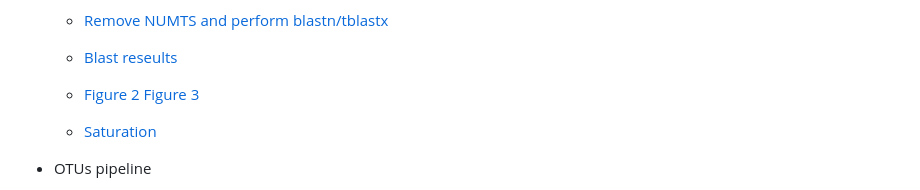
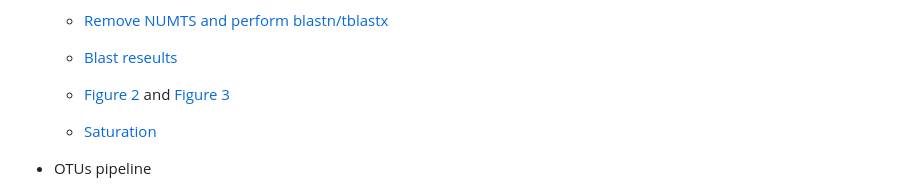
Before and after one commit to mhenso/insect_metabarcoding, a Markdown page: README.md, the part around the change. GitHub-like rendering.

```diff
--- a/README.md
+++ b/README.md
@@ -21,7 +21,7 @@ This project goal was identifying the number of subsamples required to detect to
 
   * [Blast reseults](https://mhenso.github.io/insect_metabarcoding/2_databases/blastn300.nb.html)
 
-  * [Figure 2](https://mhenso.github.io/insect_metabarcoding/2_databases/bitscore.nb.html)  [Figure 3](https://mhenso.github.io/insect_metabarcoding/2_databases/blastn300_venn.nb.html)
+  * [Figure 2](https://mhenso.github.io/insect_metabarcoding/2_databases/bitscore.nb.html) and [Figure 3](https://mhenso.github.io/insect_metabarcoding/2_databases/blastn300_venn.nb.html)
 
   * [Saturation](https://mhenso.github.io/insect_metabarcoding/2_databases/2_databases_revised.sh)
 
```
